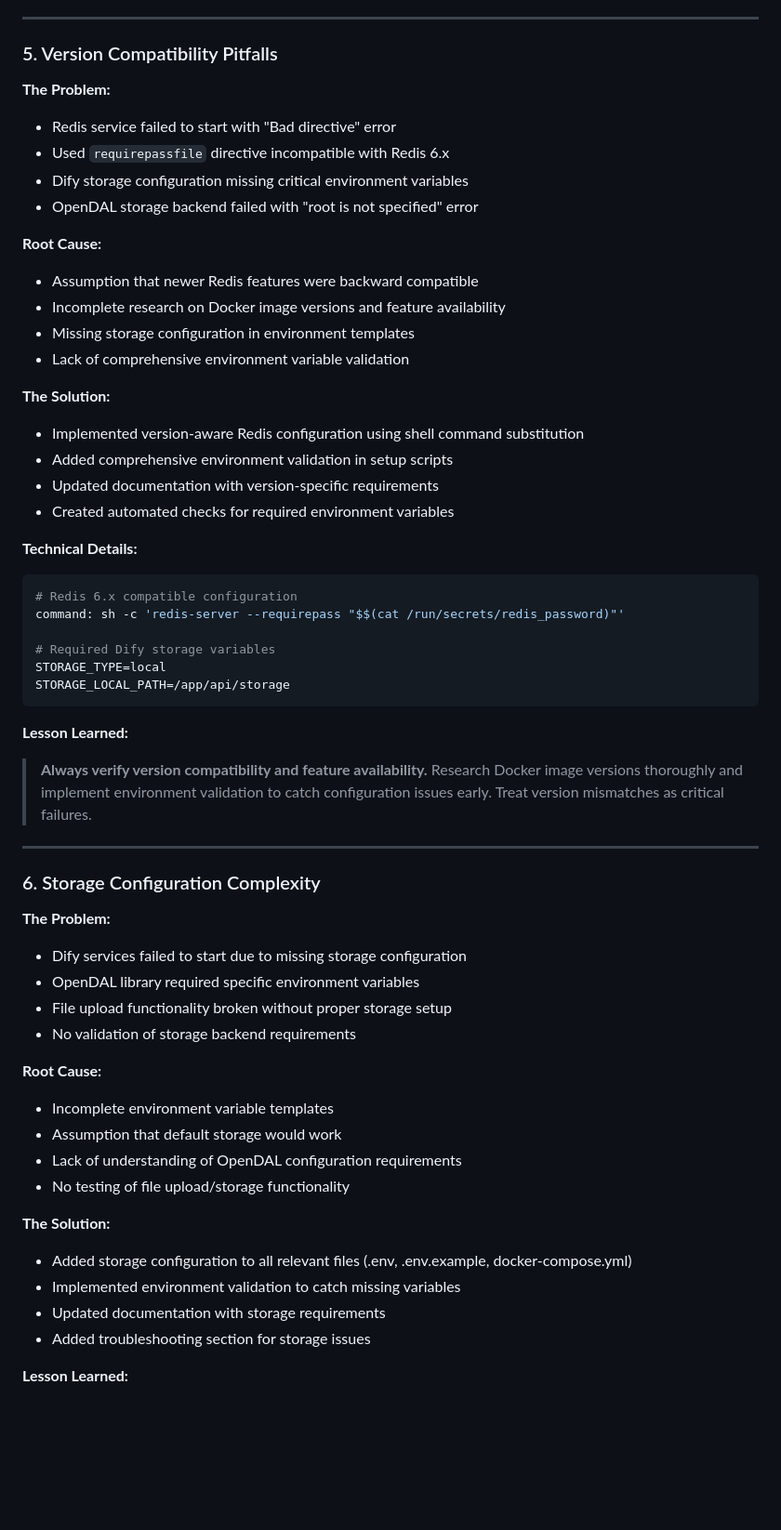
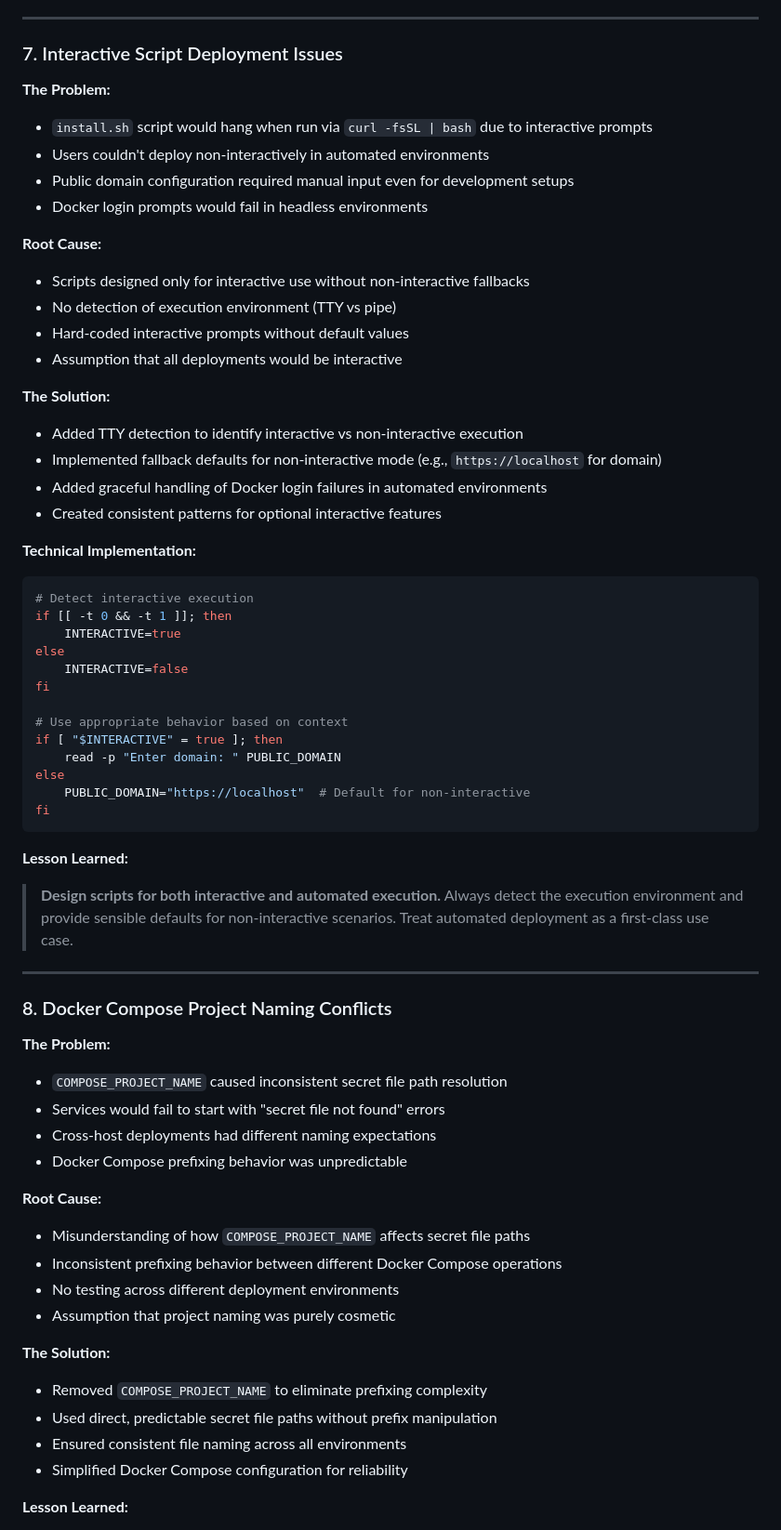
Before and after one commit to steelburn/ai-stack-build, a Markdown page: LESSONS_LEARNED.md, the part around the change printed below. Shown: that part at 93% size. GitHub-like rendering; blank space fills up the shorter version.

````diff
--- a/LESSONS_LEARNED.md
+++ b/LESSONS_LEARNED.md
@@ -337,59 +347,66 @@ This document captures the key lessons, mistakes, and insights gained during the
 
 ---
 
-### 5. Version Compatibility Pitfalls
+### 7. Interactive Script Deployment Issues
 
 **The Problem:**
-- Redis service failed to start with "Bad directive" error
-- Used `requirepassfile` directive incompatible with Redis 6.x
-- Dify storage configuration missing critical environment variables
-- OpenDAL storage backend failed with "root is not specified" error
+- `install.sh` script would hang when run via `curl -fsSL | bash` due to interactive prompts
+- Users couldn't deploy non-interactively in automated environments
+- Public domain configuration required manual input even for development setups
+- Docker login prompts would fail in headless environments
 
 **Root Cause:**
-- Assumption that newer Redis features were backward compatible
-- Incomplete research on Docker image versions and feature availability
-- Missing storage configuration in environment templates
-- Lack of comprehensive environment variable validation
+- Scripts designed only for interactive use without non-interactive fallbacks
+- No detection of execution environment (TTY vs pipe)
+- Hard-coded interactive prompts without default values
+- Assumption that all deployments would be interactive
 
 **The Solution:**
-- Implemented version-aware Redis configuration using shell command substitution
-- Added comprehensive environment validation in setup scripts
-- Updated documentation with version-specific requirements
-- Created automated checks for required environment variables
+- Added TTY detection to identify interactive vs non-interactive execution
+- Implemented fallback defaults for non-interactive mode (e.g., `https://localhost` for domain)
+- Added graceful handling of Docker login failures in automated environments
+- Created consistent patterns for optional interactive features
 
-**Technical Details:**
+**Technical Implementation:**
 ```bash
-# Redis 6.x compatible configuration
-command: sh -c 'redis-server --requirepass "$$(cat /run/secrets/redis_password)"'
+# Detect interactive execution
+if [[ -t 0 && -t 1 ]]; then
+    INTERACTIVE=true
+else
+    INTERACTIVE=false
+fi
 
-# Required Dify storage variables
-STORAGE_TYPE=local
-STORAGE_LOCAL_PATH=/app/api/storage
+# Use appropriate behavior based on context
+if [ "$INTERACTIVE" = true ]; then
+    read -p "Enter domain: " PUBLIC_DOMAIN
+else
+    PUBLIC_DOMAIN="https://localhost"  # Default for non-interactive
+fi
 ```
 
 **Lesson Learned:**
-> **Always verify version compatibility and feature availability.** Research Docker image versions thoroughly and implement environment validation to catch configuration issues early. Treat version mismatches as critical failures.
+> **Design scripts for both interactive and automated execution.** Always detect the execution environment and provide sensible defaults for non-interactive scenarios. Treat automated deployment as a first-class use case.
 
 ---
 
-### 6. Storage Configuration Complexity
+### 8. Docker Compose Project Naming Conflicts
 
 **The Problem:**
-- Dify services failed to start due to missing storage configuration
-- OpenDAL library required specific environment variables
-- File upload functionality broken without proper storage setup
-- No validation of storage backend requirements
+- `COMPOSE_PROJECT_NAME` caused inconsistent secret file path resolution
+- Services would fail to start with "secret file not found" errors
+- Cross-host deployments had different naming expectations
+- Docker Compose prefixing behavior was unpredictable
 
 **Root Cause:**
-- Incomplete environment variable templates
-- Assumption that default storage would work
-- Lack of understanding of OpenDAL configuration requirements
-- No testing of file upload/storage functionality
+- Misunderstanding of how `COMPOSE_PROJECT_NAME` affects secret file paths
+- Inconsistent prefixing behavior between different Docker Compose operations
+- No testing across different deployment environments
+- Assumption that project naming was purely cosmetic
 
 **The Solution:**
-- Added storage configuration to all relevant files (.env, .env.example, docker-compose.yml)
-- Implemented environment validation to catch missing variables
-- Updated documentation with storage requirements
-- Added troubleshooting section for storage issues
+- Removed `COMPOSE_PROJECT_NAME` to eliminate prefixing complexity
+- Used direct, predictable secret file paths without prefix manipulation
+- Ensured consistent file naming across all environments
+- Simplified Docker Compose configuration for reliability
 
 **Lesson Learned:**
````
Also changed, not shown: other parts of LESSONS_LEARNED.md (+72 -2 lines).
